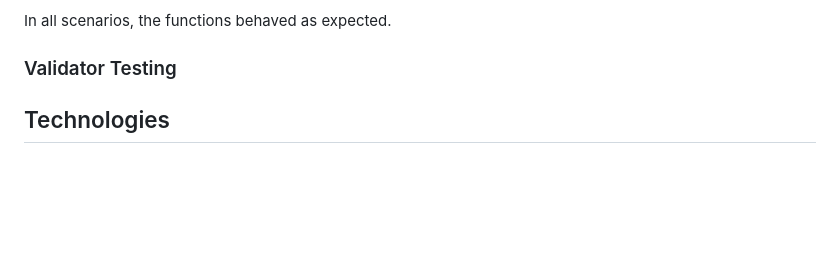
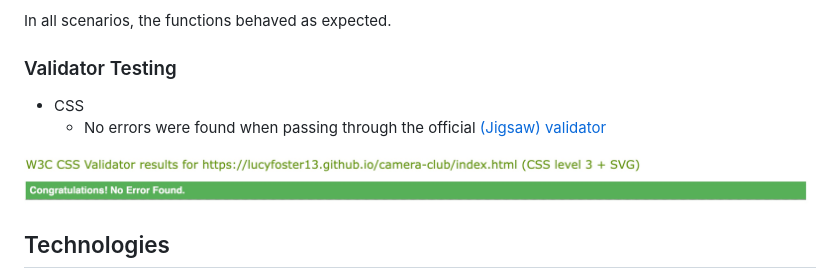
Before and after one commit to lucyfoster13/camera-club, a Markdown page: README.md, the part around the change. Drawn GitHub-style; pictures changed too: docs/testing-images/css-validator.jpg (added); blank space fills up the shorter version.

Commit message:
Add css validator img

```diff
--- a/README.md
+++ b/README.md
@@ -117,7 +117,10 @@ In all scenarios, the functions behaved as expected.
 
 ### Validator Testing
 
+- CSS
+  - No errors were found when passing through the official [(Jigsaw) validator](https://jigsaw.w3.org)
 
+![CSS Validator Results](docs/testing-images/css-validator.jpg)
 
 
 
```
